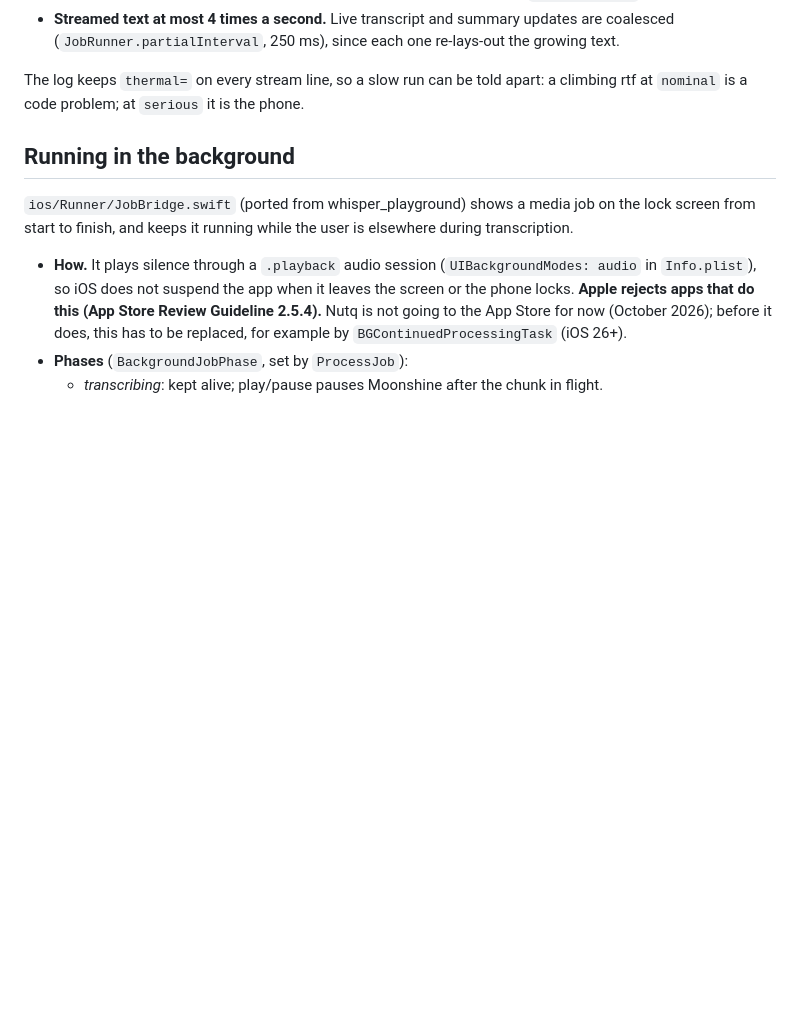
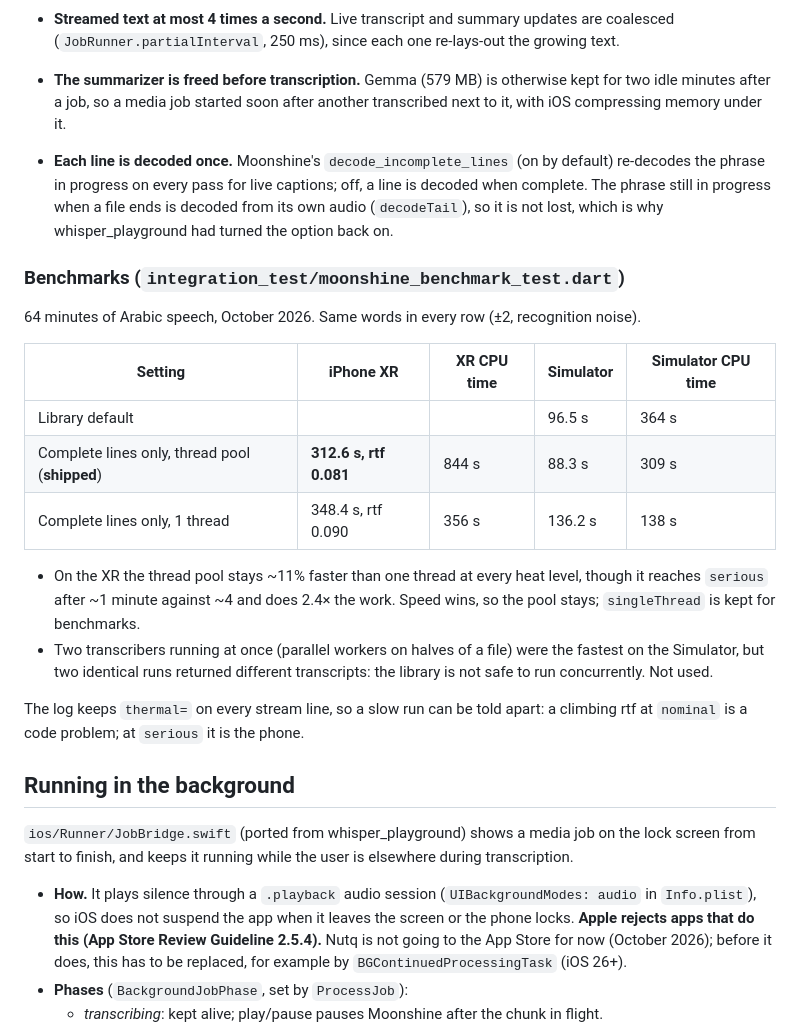
Before and after one commit to eslammadhoun/nutq, a Markdown page: docs/TRANSCRIPTION.md, the part around the change. GitHub-like rendering; blank space fills up the shorter version.

Commit message:
docs: record the iPhone XR transcription benchmarks and what was ruled out
Co-Authored-By: Claude Opus 5.5 <noreply@anthropic.com>

```diff
--- a/docs/TRANSCRIPTION.md
+++ b/docs/TRANSCRIPTION.md
@@ -57,6 +57,31 @@ makes heat without making progress:
   relaxed: `relaxed=12/15`.
 - **Streamed text at most 4 times a second.** Live transcript and summary updates are coalesced
   (`JobRunner.partialInterval`, 250 ms), since each one re-lays-out the growing text.
+
+- **The summarizer is freed before transcription.** Gemma (579 MB) is otherwise kept for two idle
+  minutes after a job, so a media job started soon after another transcribed next to it, with iOS
+  compressing memory under it.
+- **Each line is decoded once.** Moonshine's `decode_incomplete_lines` (on by default) re-decodes
+  the phrase in progress on every pass for live captions; off, a line is decoded when complete. The
+  phrase still in progress when a file ends is decoded from its own audio (`decodeTail`), so it is
+  not lost, which is why whisper_playground had turned the option back on.
+
+### Benchmarks (`integration_test/moonshine_benchmark_test.dart`)
+
+64 minutes of Arabic speech, October 2026. Same words in every row (±2, recognition noise).
+
+| Setting | iPhone XR | XR CPU time | Simulator | Simulator CPU time |
+|---|---|---|---|---|
+| Library default | | | 96.5 s | 364 s |
+| Complete lines only, thread pool (**shipped**) | **312.6 s, rtf 0.081** | 844 s | 88.3 s | 309 s |
+| Complete lines only, 1 thread | 348.4 s, rtf 0.090 | 356 s | 136.2 s | 138 s |
+
+- On the XR the thread pool stays ~11% faster than one thread at every heat level, though it
+  reaches `serious` after ~1 minute against ~4 and does 2.4× the work. Speed wins, so the pool
+  stays; `singleThread` is kept for benchmarks.
+- Two transcribers running at once (parallel workers on halves of a file) were the fastest on the
+  Simulator, but two identical runs returned different transcripts: the library is not safe to run
+  concurrently. Not used.
 
 The log keeps `thermal=` on every stream line, so a slow run can be told apart: a climbing rtf at
 `nominal` is a code problem; at `serious` it is the phone.
```
